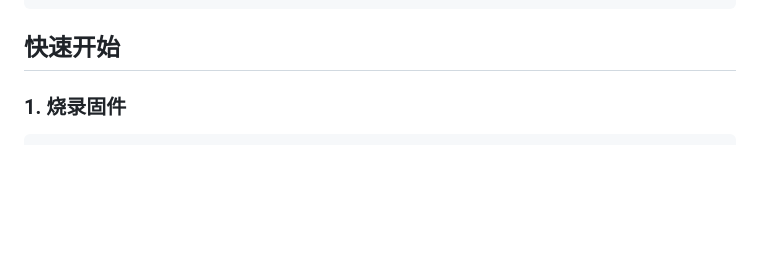
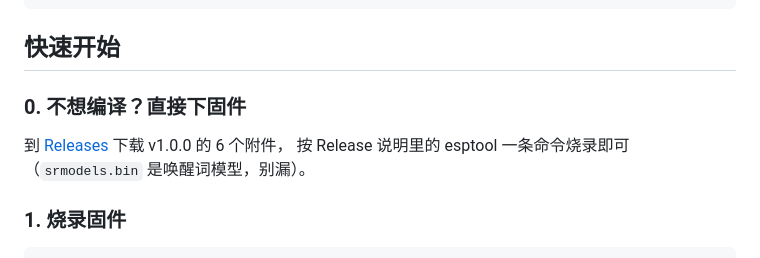
Before and after one commit to han0519/desktop-robot-companion, a Markdown page: README.md, the part around the change. Rendered like a GitHub page; blank space fills up the shorter version.

Commit message:
docs: link prebuilt firmware release in README

````diff
--- a/README.md
+++ b/README.md
@@ -46,6 +46,11 @@ docs/MUSIC_PROXY.md    音乐代理部署 + 扫码登录说明
 ```
 
 ## 快速开始
+
+### 0. 不想编译？直接下固件
+
+到 [Releases](https://github.com/han0519/desktop-robot-companion/releases) 下载 v1.0.0 的 6 个附件，
+按 Release 说明里的 esptool 一条命令烧录即可（`srmodels.bin` 是唤醒词模型，别漏）。
 
 ### 1. 烧录固件
 
````
